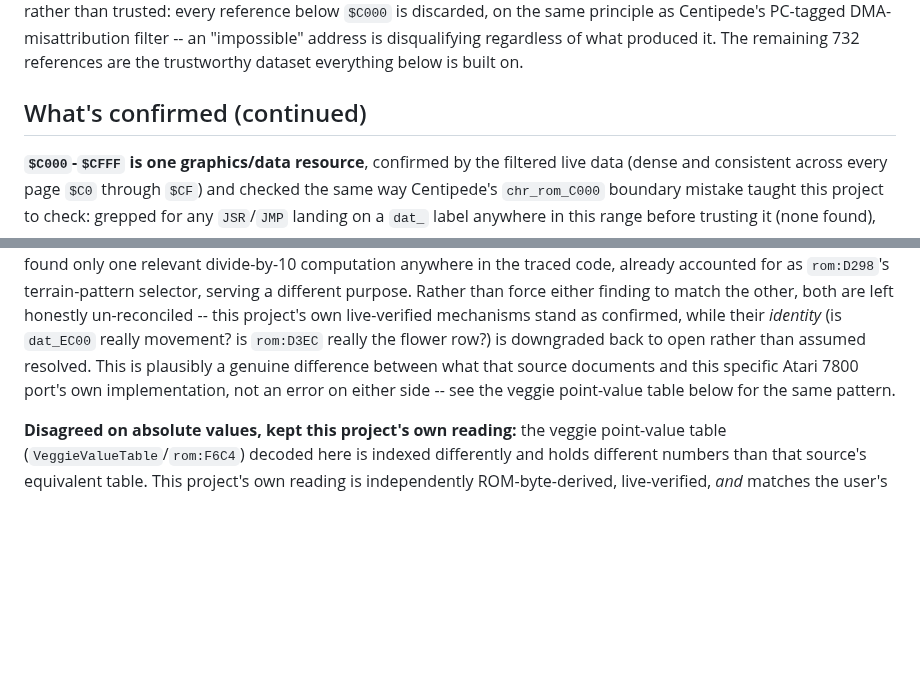
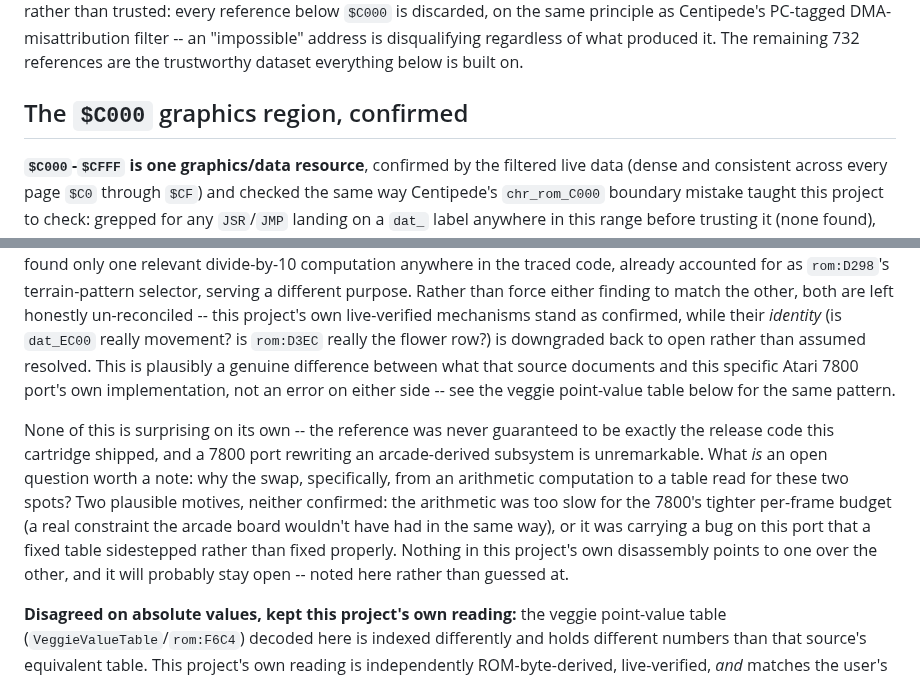
Before and after one commit to Miasmark/digdug-7800-disassembly, a Markdown page: docs/FINDINGS.md, 2 parts joined by grey strips. Drawn GitHub-style; blank space fills up the shorter version.

Commit message:
Clean up documentation for publication
- Fixed a placeholder a7800-toolkit link in README.md.
- Renamed the 'What's confirmed (continued)' section header to something
  that describes its actual content.
- Regenerated the coverage map image -- it was stale from before this
  session's gap-closing and live-probe passes.
- Added an explicit open question to the cross-check section: this port
  swapping an arithmetic computation for a table read in two spots is
  unremarkable on its own (the reference was never guaranteed to be
  exactly this cartridge's release code), but *why* -- performance, or a
  bug the table sidesteps -- isn't something this project's own
  disassembly can currently answer either way.

Co-Authored-By: Claude Sonnet 5 <noreply@anthropic.com>

```diff
--- a/docs/FINDINGS.md
+++ b/docs/FINDINGS.md
@@ -123,7 +123,7 @@ as Centipede's PC-tagged DMA-misattribution filter -- an "impossible"
 address is disqualifying regardless of what produced it. The remaining 732
 references are the trustworthy dataset everything below is built on.
 
-## What's confirmed (continued)
+## The `$C000` graphics region, confirmed
 
 **`$C000`-`$CFFF` is one graphics/data resource**, confirmed by the filtered
 live data (dense and consistent across every page `$C0` through `$CF`) and
@@ -681,6 +681,18 @@ that source documents and this specific Atari 7800 port's own
 implementation, not an error on either side -- see the veggie point-value
 table below for the same pattern.
 
+None of this is surprising on its own -- the reference was never
+guaranteed to be exactly the release code this cartridge shipped, and a
+7800 port rewriting an arcade-derived subsystem is unremarkable. What *is*
+an open question worth a note: why the swap, specifically, from an
+arithmetic computation to a table read for these two spots? Two plausible
+motives, neither confirmed: the arithmetic was too slow for the 7800's
+tighter per-frame budget (a real constraint the arcade board wouldn't have
+had in the same way), or it was carrying a bug on this port that a fixed
+table sidestepped rather than fixed properly. Nothing in this project's
+own disassembly points to one over the other, and it will probably stay
+open -- noted here rather than guessed at.
+
 **Disagreed on absolute values, kept this project's own reading:** the
 veggie point-value table (`VeggieValueTable`/`rom:F6C4`) decoded here is
 indexed differently and holds different numbers than that source's
```
Also changed, not shown: README.md (+2 -2 lines), docs/img/coverage-map.png.
